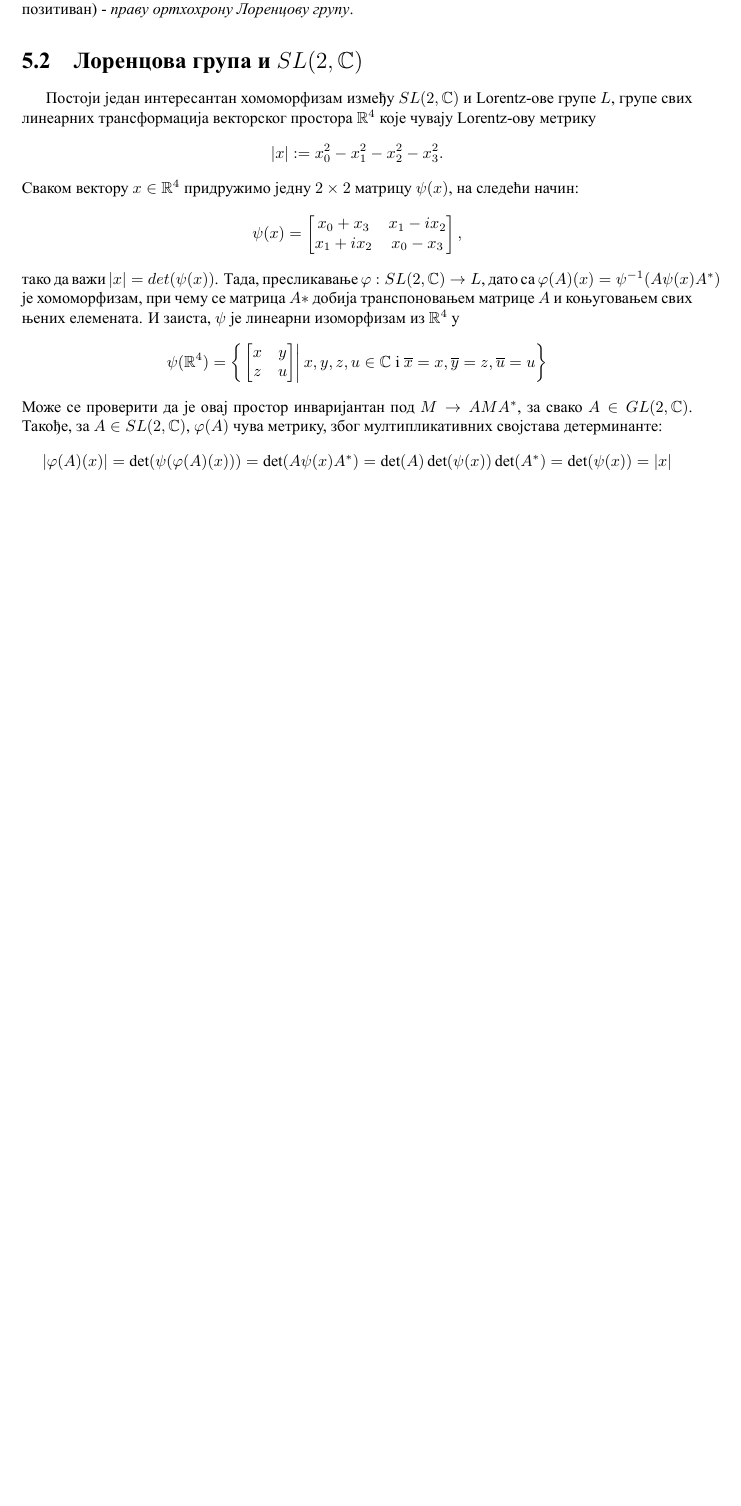
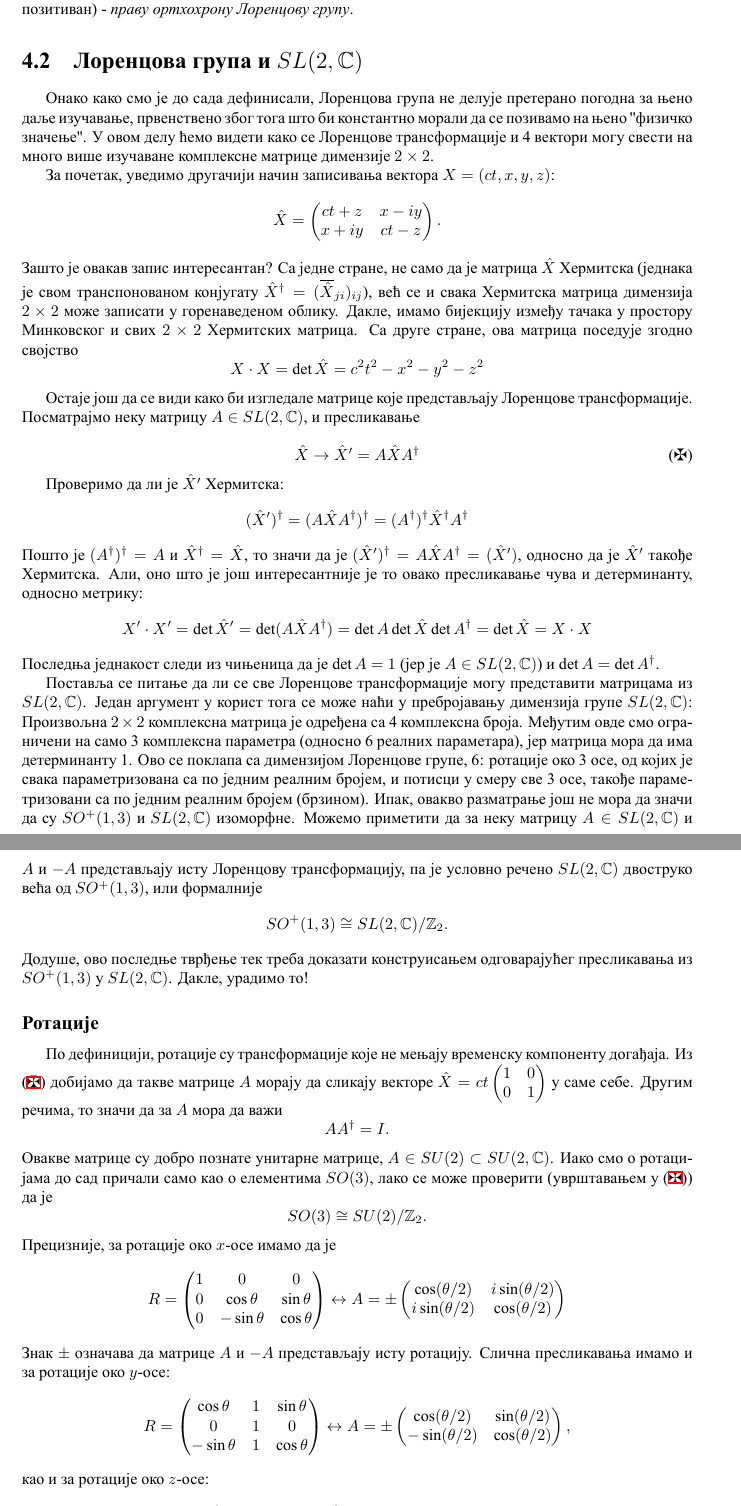
Before and after one commit to dancsi/PrimeneTeorijeGrupa, a LaTeX document (maturski.tex): part of page 22 of 23 before the commit and two parts of pages 20 and 21 of 22 after it, the two joined at a grey line, cut so that both start at the same text, the shorter picture padded with empty space. The pictures show the PDF file maturski.pdf that the author committed with the source.

Commit message:
Zavrsio pricu o Lorencovoj grupi

```diff
--- a/maturski.tex
+++ b/maturski.tex
@@ -549,6 +520,6 @@ $$\Lambda = \begin{pmatrix}
     0 & 0  & 0 & 1
   \end{pmatrix}.$$
 При томе смо се користили стандардном ознаком
-$$\gamma = \sqrt{1-\frac{v^2}{c^2}}.$$
+$$\gamma = \frac{1}{\sqrt{1-\frac{v^2}{c^2}}}.$$
 Преостале две трансформације су потисци у смеру $y$ и $z$ оса.
 
@@ -556,16 +527,75 @@ $$\gamma = \sqrt{1-\frac{v^2}{c^2}}.$$
 
 \section{Лоренцова група и $SL(2, \mathbb{C})$}
-Постоји један интересантан хомоморфизам између $SL(2, \mathbb{C})$ и Lorentz-ове групе $L$, групе свих линеарних трансформација векторског простора $\mathbb{R}^4$ које чувају Lorentz-ову метрику
-$$|x|:=x_0^2-x_1^2-x_2^2-x_3^2.$$
-Сваком вектору $x\in\mathbb{R}^4$ придружимо једну $2\times 2$ матрицу $\psi(x)$, на следећи начин:
-$$\psi(x) = \begin{bmatrix}
-                x_0+x_3 & x_1-ix_2 \\
-                x_1+ix_2 & x_0-x_3
-            \end{bmatrix}, $$
-тако да важи $|x| = det(\psi(x))$. Тада, пресликавање $\varphi: SL(2, \mathbb{C}) \to L$, дато са $\varphi(A)(x) = \psi^{-1}(A\psi(x)A^*)$ је хомоморфизам, при чему се матрица $A*$ добија транспоновањем матрице $A$ и коњуговањем свих њених елемената. И заиста, $\psi$ је линеарни изоморфизам из $\mathbb{R}^4$ у
-$$\psi(\mathbb{R}^4) = \left\lbrace\left. \begin{bmatrix} x & y \\ z&u \end{bmatrix}\right|x, y, z, u\in \mathbb{C} \text{ i } \overline x = x, \overline y = z, \overline u = u \right\rbrace$$
-Може се проверити да је овај простор инваријантан под $M\to AMA^*$, за свако $A\in GL(2, \mathbb{C})$. Такође, за $A\in SL(2, \mathbb{C})$, $\varphi(A)$ чува метрику, због мултипликативних својстава детерминанте:
-$$|\varphi(A)(x)| = \det(\psi(\varphi(A)(x))) = \det(A\psi(x)A^*) = \det(A)\det(\psi(x))\det(A^*) = \det(\psi(x)) = |x|$$
+Онако како смо је до сада дефинисали, Лоренцова група не делује претерано погодна за њено даље изучавање, првенствено због тога што би константно морали да се позивамо на њено ''физичко значење''. У овом делу ћемо видети како се Лоренцове трансформације и 4 вектори могу свести на много више изучаване комплексне матрице димензије $2\times 2$.
+
+За почетак, уведимо другачији начин записивања вектора $X = (ct, x, y, z)$:
+$$\hat X = \begin{pmatrix}
+            ct+z & x-iy \\
+            x+iy & ct-z
+           \end{pmatrix}.$$
+Зашто је овакав запис интересантан? Са једне стране, не само да је матрица $\hat X$ Хермитска (једнака је свом транспонованом конјугату ${\hat X}^\dag = (\overline{\hat X}_{ji})_{ij}$), већ се и свака Хермитска матрица димензија $2\times 2$ може записати у горенаведеном облику. Дакле, имамо бијекцију између тачака у простору Минковског и свих $2\times 2$ Хермитских матрица. Са друге стране, ова матрица поседује згодно својство
+$$X \cdot X = \det \hat X = c^2 t^2 - x^2 - y^2 - z^2$$
+
+Остаје још да се види како би изгледале матрице које представљају Лоренцове трансформације. Посматрајмо неку матрицу $A\in SL(2, \mathbb{C})$, и пресликавање
+
+\begin{equation}
+\label{eq:spinor map1}
+\hat X \to \hat X' = A\hat X A^\dag \tag{\maltese}
+\end{equation}
+
+Проверимо да ли је $\hat X'$ Хермитска:
+$$(\hat X')^\dag = (A\hat X A^\dag)^\dag = (A^\dag)^\dag {\hat X}^\dag A^\dag$$
+Пошто је $(A^\dag)^\dag = A$ и ${\hat X}^\dag = \hat X$, то значи да је $(\hat X')^\dag = A\hat X A^\dag = (\hat X')$, односно да је $\hat X'$ такође Хермитска. Али, оно што је још интересантније је то овако пресликавање чува и детерминанту, односно метрику:
+$$X'\cdot X' = \det \hat X' = \det(A\hat X A^\dag) = \det A \det \hat X \det A^\dag = \det \hat X = X\cdot X$$
+Последња једнакост следи из чињеница да је $\det A = 1$ (јер је $A\in SL(2, \mathbb{C})$) и $\det A = \det A^\dag$.
+
+Поставља се питање да ли се све Лоренцове трансформације могу представити матрицама из $SL(2, \mathbb{C})$. Један аргумент у корист тога се може наћи у пребројавању димензија групе $SL(2, \mathbb{C})$: Произвољна $2\times 2$ комплексна матрица је одређена са 4 комплексна броја. Међутим овде смо ограничени на само 3 комплексна параметра (односно 6 реалних параметара), јер матрица мора да има детерминанту 1. Ово се поклапа са димензијом Лоренцове групе, 6: ротације око 3 осе, од којих је свака параметризована са по једним реалним бројем, и потисци у смеру све 3 осе, такође параметризовани са по једним реалним бројем (брзином). Ипак, овакво разматрање још не мора да значи да су $SO^+(1, 3)$ и $SL(2, \mathbb{C})$ изоморфне. Можемо приметити да за неку матрицу $A\in SL(2, \mathbb{C})$ и $A$ и $-A$ представљају исту Лоренцову трансформацију, па је условно речено $SL(2, \mathbb{C})$ двоструко већа од $SO^+(1, 3)$, или формалније
+$$SO^+(1, 3) \cong SL(2, \mathbb{C})/\mathbb{Z}_2.$$
+Додуше, ово последње тврђење тек треба доказати конструисањем одговарајућег пресликавања из $SO^+(1, 3)$ у $SL(2, \mathbb{C})$. Дакле, урадимо то!
+
+\subsection*{Ротације}
+По дефиницији, ротације су трансформације које не мењају временску компоненту догађаја. Из \eqref{eq:spinor map1} добијамо да такве матрице $A$ морају да сликају векторе $\hat X = ct\begin{pmatrix} 1 & 0\\ 0 & 1 \end{pmatrix}$ у саме себе. Другим речима, то значи да за $A$ мора да важи $$AA^\dag = I.$$
+Овакве матрице су добро познате унитарне матрице, $A\in SU(2)\subset SU(2, \mathbb{C})$. Иако смо о ротацијама до сад причали само као о елементима $SO(3)$, лако се може проверити (уврштавањем у \eqref{eq:spinor map1}) да је
+$$SO(3)\cong SU(2)/\mathbb{Z}_2.$$
+Прецизније, за ротације око $x$-осе имамо да је
+$$R = \begin{pmatrix}
+        1 & 0 & 0\\
+        0 & \cos\theta & \sin\theta \\
+        0 & -\sin\theta & \cos\theta
+      \end{pmatrix} \leftrightarrow
+  A = \pm \begin{pmatrix}
+    \cos(\theta/2) & i\sin(\theta/2) \\
+    i\sin(\theta/2) & \cos(\theta/2)
+  \end{pmatrix}
+$$
+Знак $\pm$ означава да матрице $A$ и $-A$ представљају исту ротацију. Слична пресликавања имамо и за ротације око $y$-осе:
+$$R = \begin{pmatrix}
+        \cos \theta & 1 & \sin\theta\\
+        0 & 1 & 0 \\
+        -\sin\theta & 1 & \cos\theta
+      \end{pmatrix} \leftrightarrow
+  A = \pm \begin{pmatrix}
+    \cos(\theta/2) & \sin(\theta/2) \\
+    -\sin(\theta/2) & \cos(\theta/2)
+  \end{pmatrix},
+$$
+као и за ротације око $z$-осе:
+$$R = \begin{pmatrix}
+        \cos\theta & \sin\theta & 0 \\
+        -\sin\theta & \cos\theta & 0 \\
+        0 & 0 & 1
+      \end{pmatrix} \leftrightarrow
+  A = \pm \begin{pmatrix}
+    e^{i\theta/2} & 0 \\
+    0 & e^{-i\theta/2}
+  \end{pmatrix}.
+$$
+Дакле, сад смо експлицитно конструисали изоморфизам између $SO(3)$ и $SU(2)/\mathbb{Z}_2 \subset SL(2, \mathbb{C})$.
+
+С обзиром да се и Лоренцови потисци могу представити као хиперболичке ротације, и њима се на сличан (додуше мало компликованији) начин могу придружити по две матрице из $SL(2, \mathbb{C})$, тиме смо завршили доказ да је заиста
+$$SO(1, 3)^+\cong SL(2, \mathbb{C})/\mathbb{Z}_2$$
+
+
 \chapter{Закључак}
 
 \bibliography{literatura}
```
Also changed, not shown: maturski.pdf, maturski.tex (33 more changed lines).
